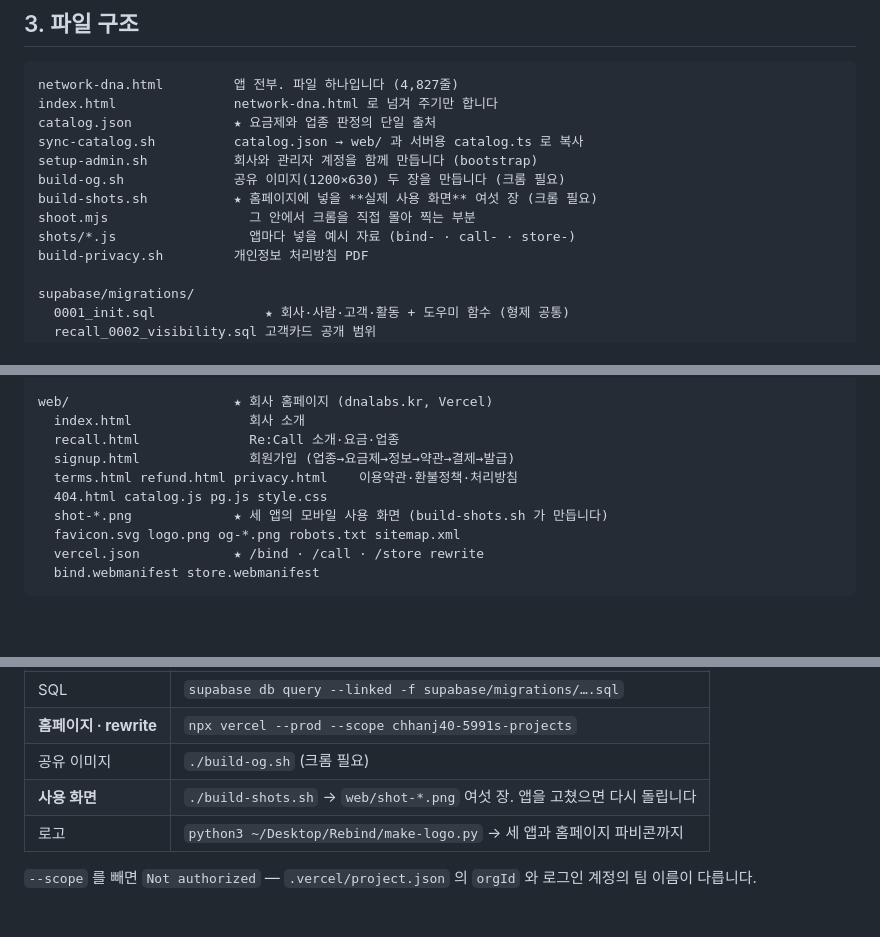
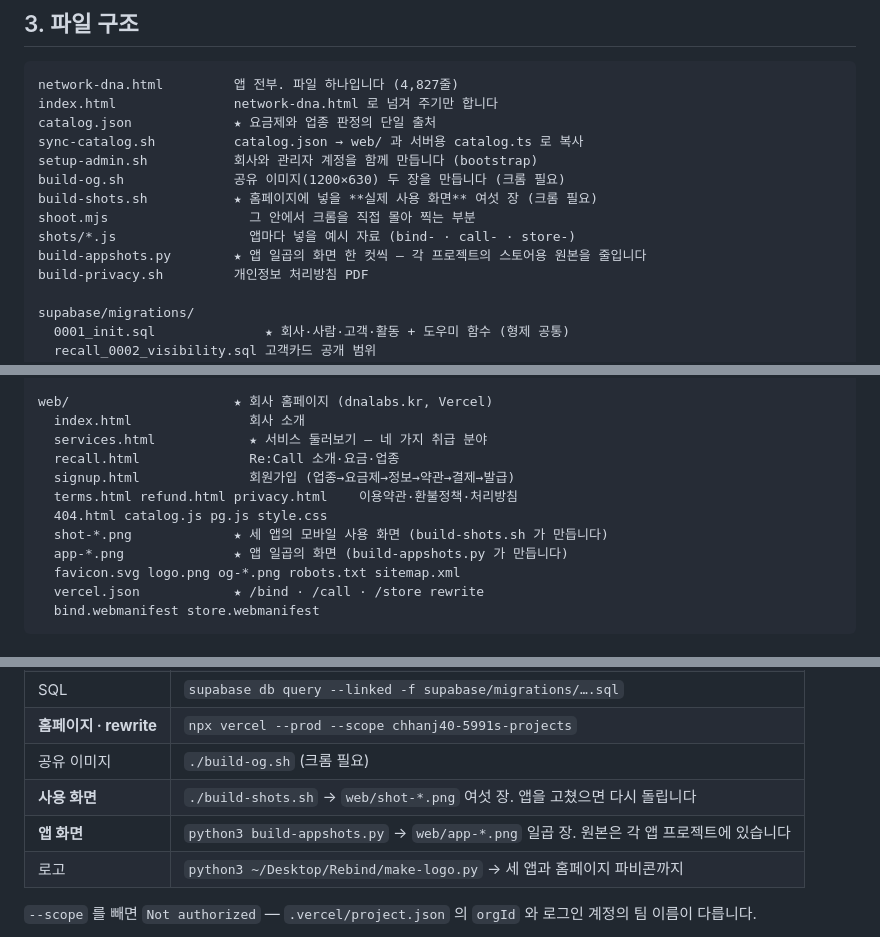
Before and after one commit to MotoDNA/network-dna, a Markdown page: RECALL.md, 3 parts joined by grey strips. Drawn GitHub-style; blank space fills up the shorter version.

```diff
--- a/RECALL.md
+++ b/RECALL.md
@@ -57,6 +57,7 @@ build-og.sh              공유 이미지(1200×630) 두 장을 만듭니다 (
 build-shots.sh           ★ 홈페이지에 넣을 **실제 사용 화면** 여섯 장 (크롬 필요)
 shoot.mjs                  그 안에서 크롬을 직접 몰아 찍는 부분
 shots/*.js                 앱마다 넣을 예시 자료 (bind- · call- · store-)
+build-appshots.py        ★ 앱 일곱의 화면 한 컷씩 — 각 프로젝트의 스토어용 원본을 줄입니다
 build-privacy.sh         개인정보 처리방침 PDF
 
 supabase/migrations/
@@ -75,11 +76,13 @@ supabase/functions/
 
 web/                     ★ 회사 홈페이지 (dnalabs.kr, Vercel)
   index.html               회사 소개
+  services.html            ★ 서비스 둘러보기 — 네 가지 취급 분야
   recall.html              Re:Call 소개·요금·업종
   signup.html              회원가입 (업종→요금제→정보→약관→결제→발급)
   terms.html refund.html privacy.html    이용약관·환불정책·처리방침
   404.html catalog.js pg.js style.css
   shot-*.png             ★ 세 앱의 모바일 사용 화면 (build-shots.sh 가 만듭니다)
+  app-*.png              ★ 앱 일곱의 화면 (build-appshots.py 가 만듭니다)
   favicon.svg logo.png og-*.png robots.txt sitemap.xml
   vercel.json            ★ /bind · /call · /store rewrite
   bind.webmanifest store.webmanifest
@@ -369,6 +372,7 @@ io.open('/tmp/app.js','w',encoding='utf-8').write(re.findall(r'<script>(.*?)</sc
 | **홈페이지 · rewrite** | `npx vercel --prod --scope chhanj40-5991s-projects` |
 | 공유 이미지 | `./build-og.sh` (크롬 필요) |
 | **사용 화면** | `./build-shots.sh` → `web/shot-*.png` 여섯 장. 앱을 고쳤으면 다시 돌립니다 |
+| **앱 화면** | `python3 build-appshots.py` → `web/app-*.png` 일곱 장. 원본은 각 앱 프로젝트에 있습니다 |
 | 로고 | `python3 ~/Desktop/Rebind/make-logo.py` → 세 앱과 홈페이지 파비콘까지 |
 
 `--scope` 를 빼면 `Not authorized` — `.vercel/project.json` 의 `orgId` 와
```
Also changed, not shown: 이어서-하기.md (+31 -0 lines).
